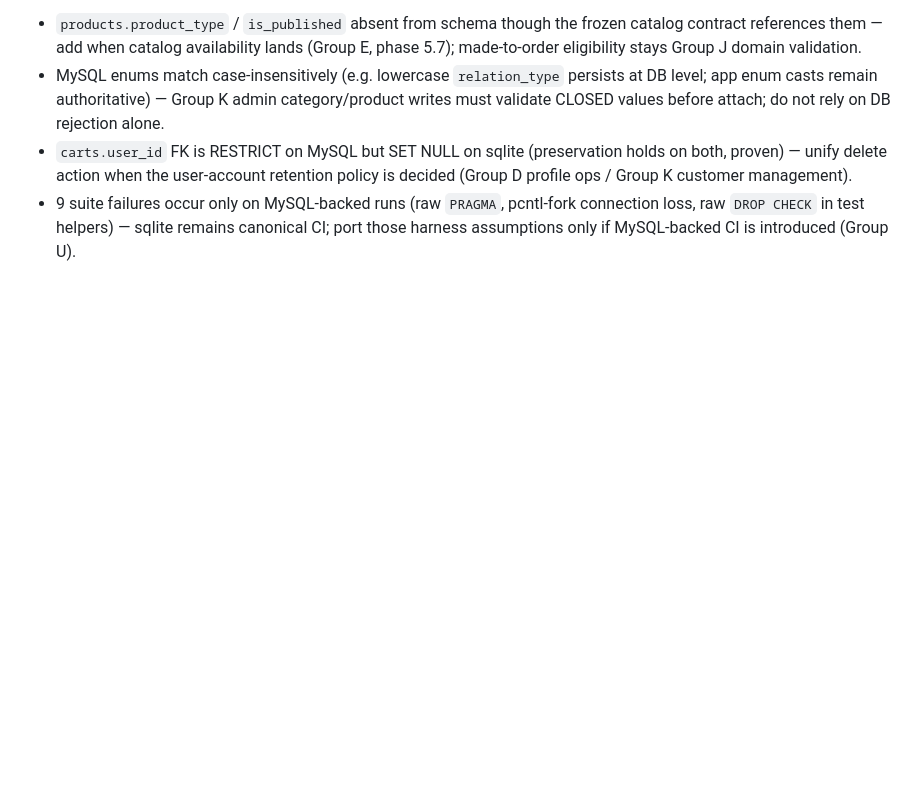
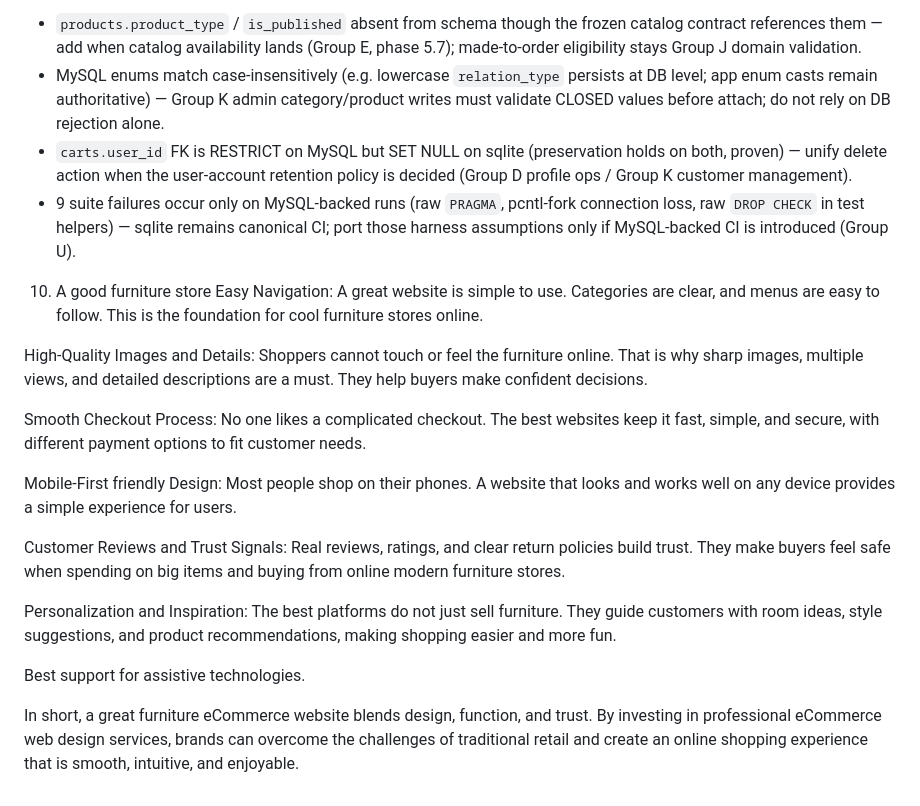
Before and after one commit to larason/furnitureapp, a Markdown page: future.md, the part around the change. Drawn GitHub-style; blank space fills up the shorter version.

Commit message:
updated future.md to include new features and improvements

```diff
--- a/future.md
+++ b/future.md
@@ -27,3 +27,20 @@
 * MySQL enums match case-insensitively (e.g. lowercase `relation_type` persists at DB level; app enum casts remain authoritative) — Group K admin category/product writes must validate CLOSED values before attach; do not rely on DB rejection alone.
 * `carts.user_id` FK is RESTRICT on MySQL but SET NULL on sqlite (preservation holds on both, proven) — unify delete action when the user-account retention policy is decided (Group D profile ops / Group K customer management).
 * 9 suite failures occur only on MySQL-backed runs (raw `PRAGMA`, pcntl-fork connection loss, raw `DROP CHECK` in test helpers) — sqlite remains canonical CI; port those harness assumptions only if MySQL-backed CI is introduced (Group U).
+
+10. A good furniture store
+Easy Navigation: A great website is simple to use. Categories are clear, and menus are easy to follow. This is the foundation for cool furniture stores online.
+
+High-Quality Images and Details: Shoppers cannot touch or feel the furniture online. That is why sharp images, multiple views, and detailed descriptions are a must. They help buyers make confident decisions.
+
+Smooth Checkout Process: No one likes a complicated checkout. The best websites keep it fast, simple, and secure, with different payment options to fit customer needs.
+
+Mobile-First friendly Design: Most people shop on their phones. A website that looks and works well on any device provides a simple experience for users.
+
+Customer Reviews and Trust Signals: Real reviews, ratings, and clear return policies build trust. They make buyers feel safe when spending on big items and buying from online modern furniture stores.
+
+Personalization and Inspiration: The best platforms do not just sell furniture. They guide customers with room ideas, style suggestions, and product recommendations, making shopping easier and more fun.
+
+Best support for assistive technologies.
+
+In short, a great furniture eCommerce website blends design, function, and trust. By investing in professional eCommerce web design services, brands can overcome the challenges of traditional retail and create an online shopping experience that is smooth, intuitive, and enjoyable.
```
